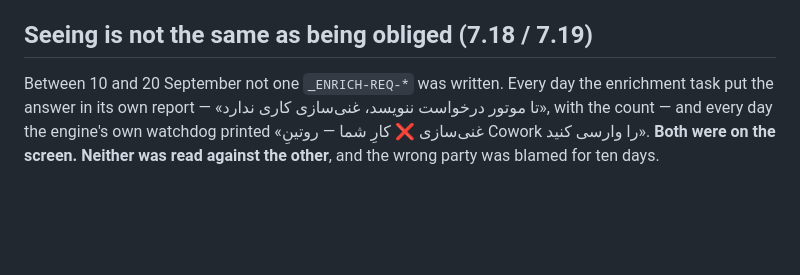
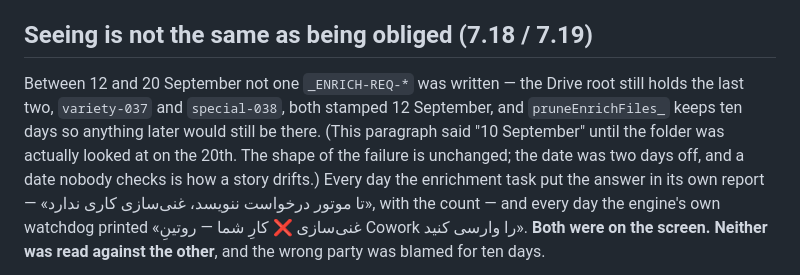
Before and after one commit to mahdighandi1989/Content-Engine, a Markdown page: CLAUDE.md, the part around the change. GitHub-like rendering; blank space fills up the shorter version.

Commit message:
docs: the enrichment gap started on the 12th, not the 10th
The Drive root still holds variety-037 and special-038, both stamped
12 September, and the ten-day prune means anything later would still be
there. The failure shape is unchanged and the fix is unaffected; the date
was simply two days off because nobody had opened the folder.

Co-Authored-By: Claude Opus 5 <noreply@anthropic.com>
Claude-Session: https://claude.ai/code/session_0145jzi5vnHT5FJSp3M4FCWb

```diff
--- a/CLAUDE.md
+++ b/CLAUDE.md
@@ -979,7 +979,13 @@ made to enable parallelism was the thing that doomed the second speaker.
 
 ## Seeing is not the same as being obliged (7.18 / 7.19)
 
-Between 10 and 20 September not one `_ENRICH-REQ-*` was written. Every day
+Between 12 and 20 September not one `_ENRICH-REQ-*` was written — the Drive
+root still holds the last two, `variety-037` and `special-038`, both stamped
+12 September, and `pruneEnrichFiles_` keeps ten days so anything later would
+still be there. (This paragraph said "10 September" until the folder was
+actually looked at on the 20th. The shape of the failure is unchanged; the
+date was two days off, and a date nobody checks is how a story drifts.)
+Every day
 the enrichment task put the answer in its own report — «تا موتور درخواست
 ننویسد، غنی‌سازی کاری ندارد», with the count — and every day the engine's
 own watchdog printed «غنی‌سازی ❌ کارِ شما — روتینِ Cowork را وارسی کنید».
```
